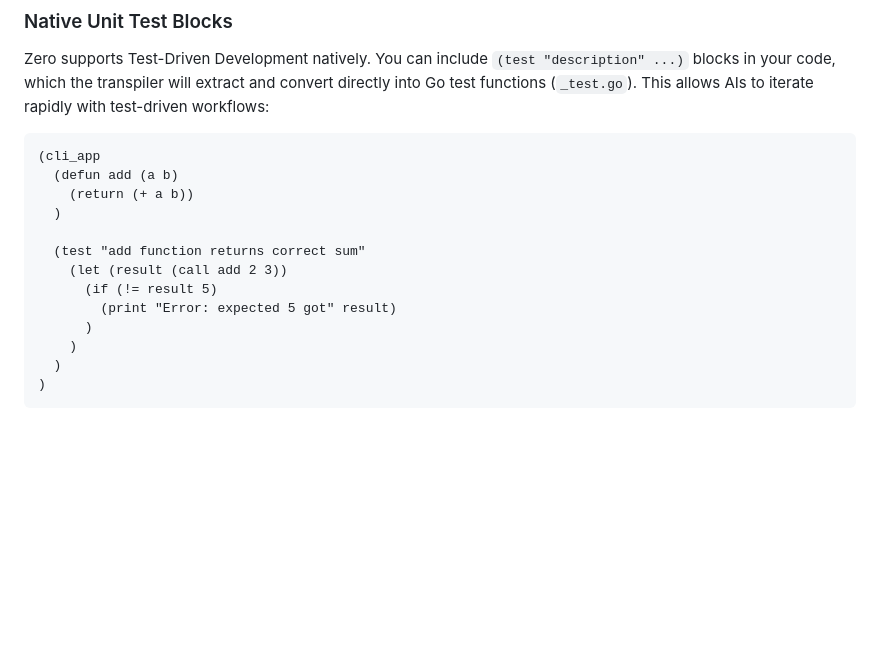
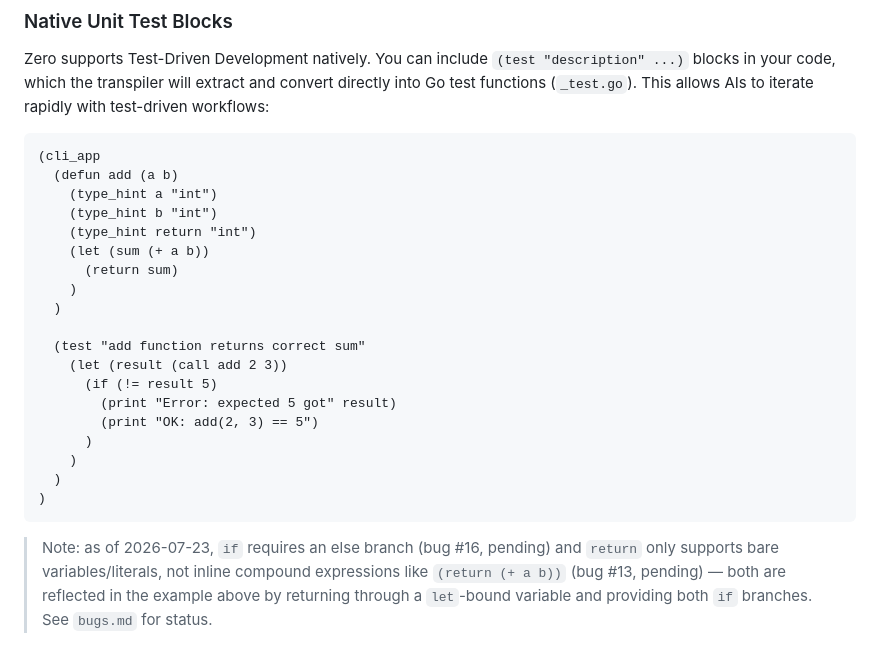
Before and after one commit to howlcipher/zero, a Markdown page: README.md, the part around the change. Drawn GitHub-style; blank space fills up the shorter version.

````diff
--- a/README.md
+++ b/README.md
@@ -219,15 +219,23 @@ Zero supports Test-Driven Development natively. You can include `(test "descript
 ```lisp
 (cli_app
   (defun add (a b)
-    (return (+ a b))
+    (type_hint a "int")
+    (type_hint b "int")
+    (type_hint return "int")
+    (let (sum (+ a b))
+      (return sum)
+    )
   )
 
   (test "add function returns correct sum"
     (let (result (call add 2 3))
       (if (!= result 5)
         (print "Error: expected 5 got" result)
+        (print "OK: add(2, 3) == 5")
       )
     )
   )
 )
 ```
+
+> Note: as of 2026-07-23, `if` requires an else branch (bug #16, pending) and `return` only supports bare variables/literals, not inline compound expressions like `(return (+ a b))` (bug #13, pending) — both are reflected in the example above by returning through a `let`-bound variable and providing both `if` branches. See `bugs.md` for status.
````
Also changed, not shown: bugs.md (+8 -0 lines), improvements.md (+2 -1 lines).
